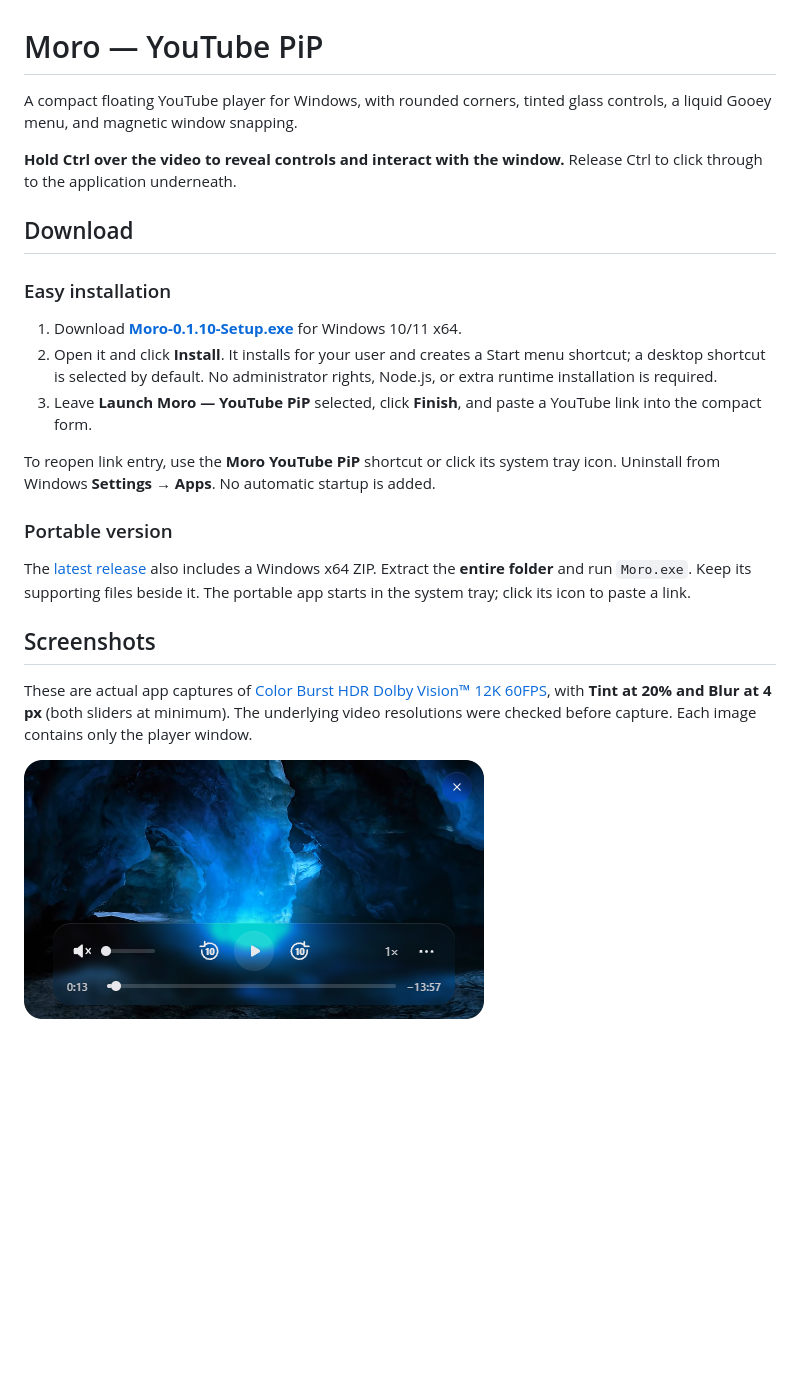
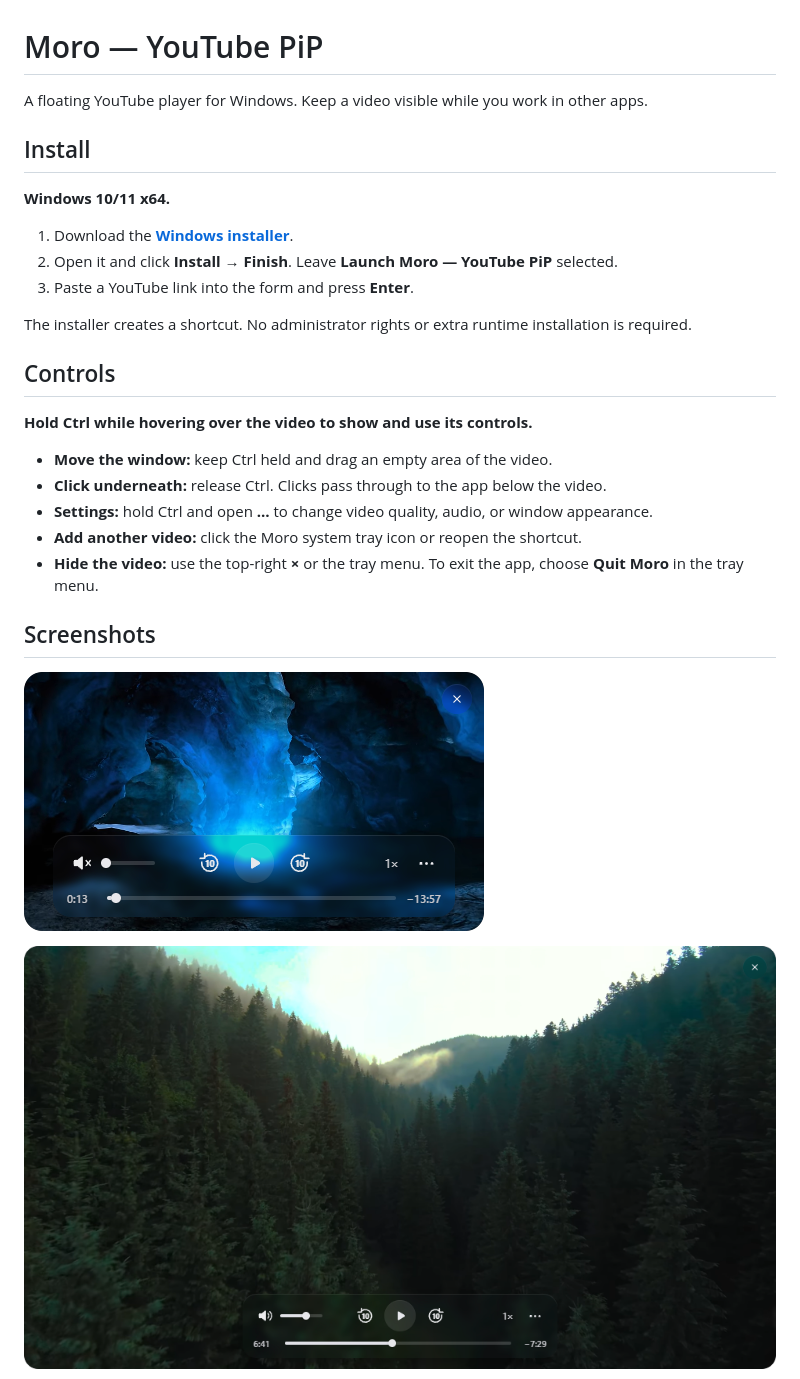
Before and after one commit to kwlck/moro, a Markdown page: README.md, the part around one of its changes. GitHub-like rendering; blank space fills up the shorter version.

Commit message:
Make product documentation clear for new users

```diff
--- a/README.md
+++ b/README.md
@@ -1,26 +1,30 @@
 # Moro — YouTube PiP
 
-A compact floating YouTube player for Windows, with rounded corners, tinted glass controls, a liquid Gooey menu, and magnetic window snapping.
+A floating YouTube player for Windows. Keep a video visible while you work in other apps.
 
-**Hold Ctrl over the video to reveal controls and interact with the window.** Release Ctrl to click through to the application underneath.
+## Install
 
-## Download
+**Windows 10/11 x64.**
 
-### Easy installation
+1. Download the **[Windows installer](https://github.com/kwlck/moro/releases/download/v0.1.10/Moro-0.1.10-Setup.exe)**.
+2. Open it and click **Install → Finish**. Leave **Launch Moro — YouTube PiP** selected.
+3. Paste a YouTube link into the form and press **Enter**.
 
-1. Download **[Moro-0.1.10-Setup.exe](https://github.com/kwlck/moro/releases/download/v0.1.10/Moro-0.1.10-Setup.exe)** for Windows 10/11 x64.
-2. Open it and click **Install**. It installs for your user and creates a Start menu shortcut; a desktop shortcut is selected by default. No administrator rights, Node.js, or extra runtime installation is required.
-3. Leave **Launch Moro — YouTube PiP** selected, click **Finish**, and paste a YouTube link into the compact form.
+The installer creates a shortcut. No administrator rights or extra runtime installation is required.
 
-To reopen link entry, use the **Moro YouTube PiP** shortcut or click its system tray icon. Uninstall from Windows **Settings → Apps**. No automatic startup is added.
+## Controls
 
-### Portable version
+**Hold Ctrl while hovering over the video to show and use its controls.**
 
-The [latest release](https://github.com/kwlck/moro/releases/latest) also includes a Windows x64 ZIP. Extract the **entire folder** and run `Moro.exe`. Keep its supporting files beside it. The portable app starts in the system tray; click its icon to paste a link.
+- **Move the window:** keep Ctrl held and drag an empty area of the video.
+- **Click underneath:** release Ctrl. Clicks pass through to the app below the video.
+- **Settings:** hold Ctrl and open **…** to change video quality, audio, or window appearance.
+- **Add another video:** click the Moro system tray icon or reopen the shortcut.
+- **Hide the video:** use the top-right **×** or the tray menu. To exit the app, choose **Quit Moro** in the tray menu.
 
 ## Screenshots
 
-These are actual app captures of [Color Burst HDR Dolby Vision™ 12K 60FPS](https://www.youtube.com/watch?v=y9n6HkftavM), with **Tint at 20% and Blur at 4 px** (both sliders at minimum). The underlying video resolutions were checked before capture. Each image contains only the player window.
+![Moro with playback controls](docs/01-compact-480p-ctrl.png)
 
-![Compact Moro window at 0:13 in 480p with controls visible](docs/01-compact-480p-ctrl.png)
+![Moro in a larger window](docs/02-large-1080p-ctrl.png)
 
```
Also changed, not shown: other parts of README.md (+29 -24 lines).
